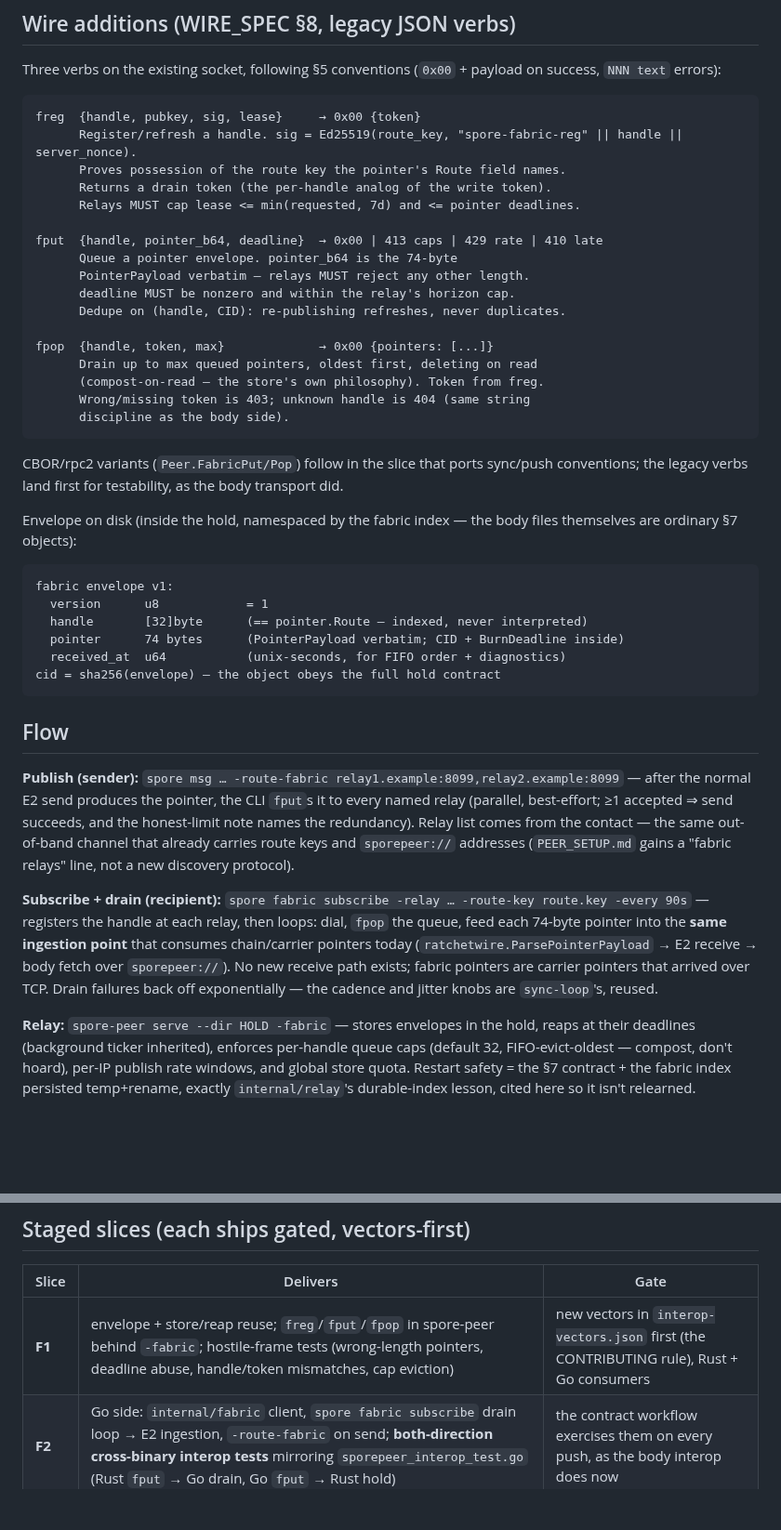
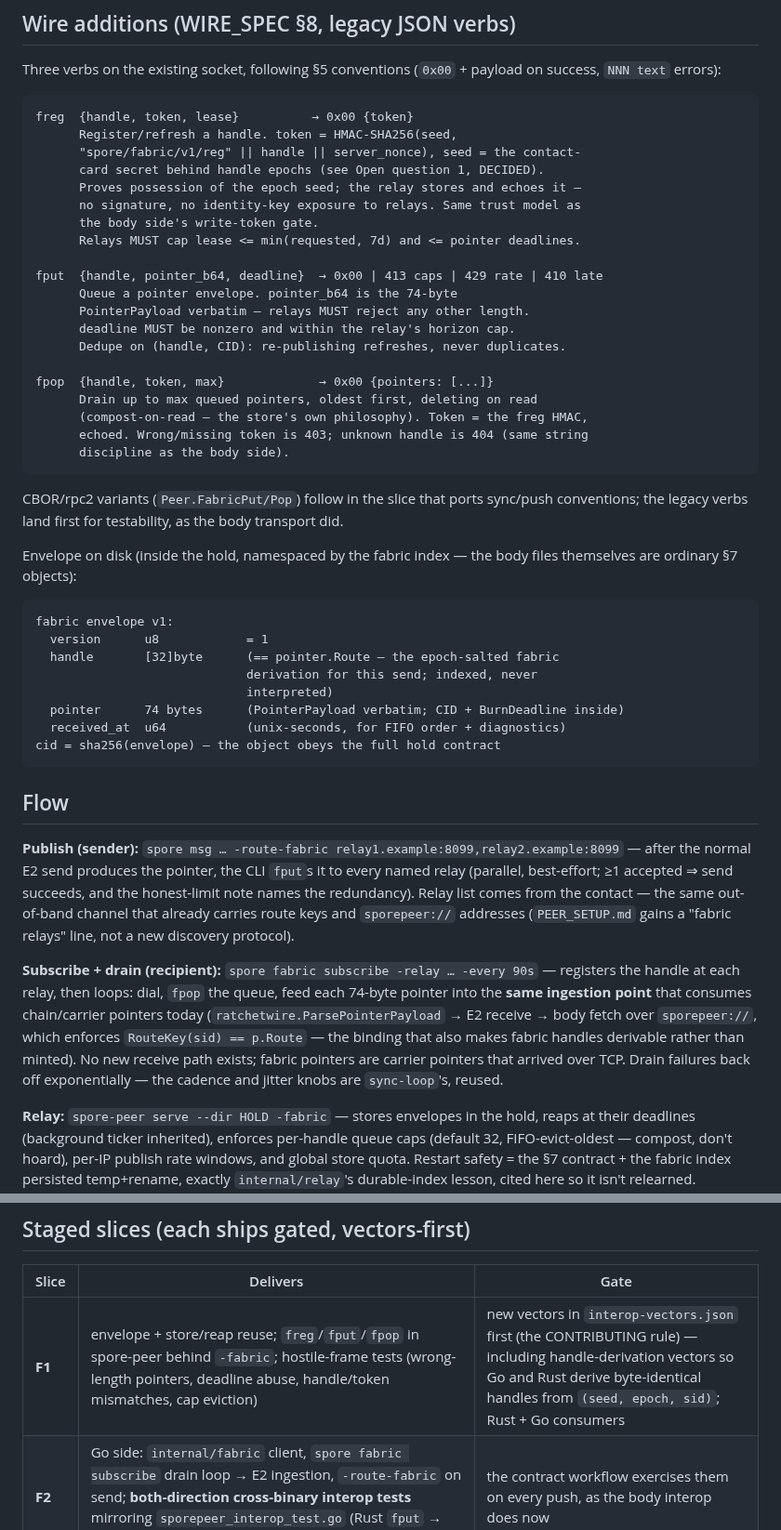
Before and after one commit to liqdmetal/spore, a Markdown page: docs/RELAY_FABRIC.md, 2 parts joined by grey strips. Shown at 93% size. Rendered like a GitHub page; blank space fills up the shorter version.

````diff
--- a/docs/RELAY_FABRIC.md
+++ b/docs/RELAY_FABRIC.md
@@ -57,10 +57,13 @@ Three verbs on the existing socket, following §5 conventions
 (`0x00` + payload on success, `NNN text` errors):
 
 ```
-freg  {handle, pubkey, sig, lease}     → 0x00 {token}
-      Register/refresh a handle. sig = Ed25519(route_key, "spore-fabric-reg" || handle || server_nonce).
-      Proves possession of the route key the pointer's Route field names.
-      Returns a drain token (the per-handle analog of the write token).
+freg  {handle, token, lease}          → 0x00 {token}
+      Register/refresh a handle. token = HMAC-SHA256(seed,
+      "spore/fabric/v1/reg" || handle || server_nonce), seed = the contact-
+      card secret behind handle epochs (see Open question 1, DECIDED).
+      Proves possession of the epoch seed; the relay stores and echoes it —
+      no signature, no identity-key exposure to relays. Same trust model as
+      the body side's write-token gate.
       Relays MUST cap lease <= min(requested, 7d) and <= pointer deadlines.
 
 fput  {handle, pointer_b64, deadline}  → 0x00 | 413 caps | 429 rate | 410 late
@@ -71,8 +74,8 @@ fput  {handle, pointer_b64, deadline}  → 0x00 | 413 caps | 429 rate | 410 late
 
 fpop  {handle, token, max}             → 0x00 {pointers: [...]}
       Drain up to max queued pointers, oldest first, deleting on read
-      (compost-on-read — the store's own philosophy). Token from freg.
-      Wrong/missing token is 403; unknown handle is 404 (same string
+      (compost-on-read — the store's own philosophy). Token = the freg HMAC,
+      echoed. Wrong/missing token is 403; unknown handle is 404 (same string
       discipline as the body side).
 ```
 
@@ -86,7 +89,9 @@ files themselves are ordinary §7 objects):
 ```
 fabric envelope v1:
   version      u8            = 1
-  handle       [32]byte      (== pointer.Route — indexed, never interpreted)
+  handle       [32]byte      (== pointer.Route — the epoch-salted fabric
+                             derivation for this send; indexed, never
+                             interpreted)
   pointer      74 bytes      (PointerPayload verbatim; CID + BurnDeadline inside)
   received_at  u64           (unix-seconds, for FIFO order + diagnostics)
 cid = sha256(envelope) — the object obeys the full hold contract
@@ -104,12 +109,14 @@ the same out-of-band channel that already carries route keys and
 new discovery protocol).
 
 **Subscribe + drain (recipient):**
-`spore fabric subscribe -relay … -route-key route.key -every 90s`
+`spore fabric subscribe -relay … -every 90s`
 — registers the handle at each relay, then loops: dial, `fpop` the queue,
 feed each 74-byte pointer into the **same ingestion point** that consumes
 chain/carrier pointers today (`ratchetwire.ParsePointerPayload` → E2 receive →
-body fetch over `sporepeer://`). No new receive path exists; fabric pointers
-are carrier pointers that arrived over TCP. Drain failures back off
+body fetch over `sporepeer://`, which enforces `RouteKey(sid) == p.Route` —
+the binding that also makes fabric handles derivable rather than minted). No
+new receive path exists; fabric pointers are carrier pointers that arrived
+over TCP. Drain failures back off
 exponentially — the cadence and jitter knobs are `sync-loop`'s, reused.
 
 **Relay:**
@@ -146,7 +153,7 @@ contract + the fabric index persisted temp+rename, exactly
 
 | Slice | Delivers | Gate |
 |---|---|---|
-| **F1** | envelope + store/reap reuse; `freg`/`fput`/`fpop` in spore-peer behind `-fabric`; hostile-frame tests (wrong-length pointers, deadline abuse, handle/token mismatches, cap eviction) | new vectors in `interop-vectors.json` first (the CONTRIBUTING rule), Rust + Go consumers |
+| **F1** | envelope + store/reap reuse; `freg`/`fput`/`fpop` in spore-peer behind `-fabric`; hostile-frame tests (wrong-length pointers, deadline abuse, handle/token mismatches, cap eviction) | new vectors in `interop-vectors.json` first (the CONTRIBUTING rule) — including handle-derivation vectors so Go and Rust derive byte-identical handles from `(seed, epoch, sid)`; Rust + Go consumers |
 | **F2** | Go side: `internal/fabric` client, `spore fabric subscribe` drain loop → E2 ingestion, `-route-fabric` on send; **both-direction cross-binary interop tests** mirroring `sporepeer_interop_test.go` (Rust `fput` → Go drain, Go `fput` → Rust hold) | the contract workflow exercises them on every push, as the body interop does now |
 | **F3** | N-relay redundancy + drain-union dedupe by CID, per-handle quotas + jitter, durable fabric index, `AUDIT-RELAYFABRIC.md` with the same hash-pinned remediation treatment | doc-refs CI over the new audit |
 | **F4** | transport adapters (Iroh/Waku) behind `FabricTransport`; cover traffic; multi-hop onion publish; CBOR method variants | separate design addendum per adapter, same audit discipline |
````
Also changed, not shown: other parts of docs/RELAY_FABRIC.md (+66 -5 lines), ROADMAP.md (+1 -1 lines).
